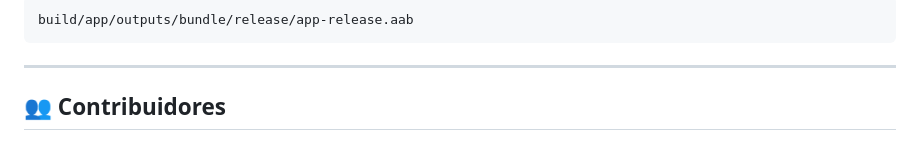
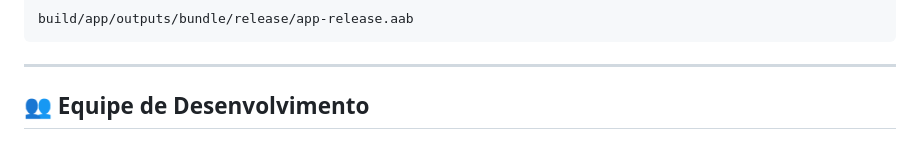
Before and after one commit to Ullian-Pirana/Smart-Day--TCC-, a Markdown page: README.md, the part around one of its changes. Drawn GitHub-style.

```diff
--- a/README.md
+++ b/README.md
@@ -698,5 +698,5 @@ build/app/outputs/bundle/release/app-release.aab
 ---
 
 
-## 👥 Contribuidores
+## 👥 Equipe de Desenvolvimento
 
```
Also changed, not shown: other parts of README.md (+25 -3 lines).
